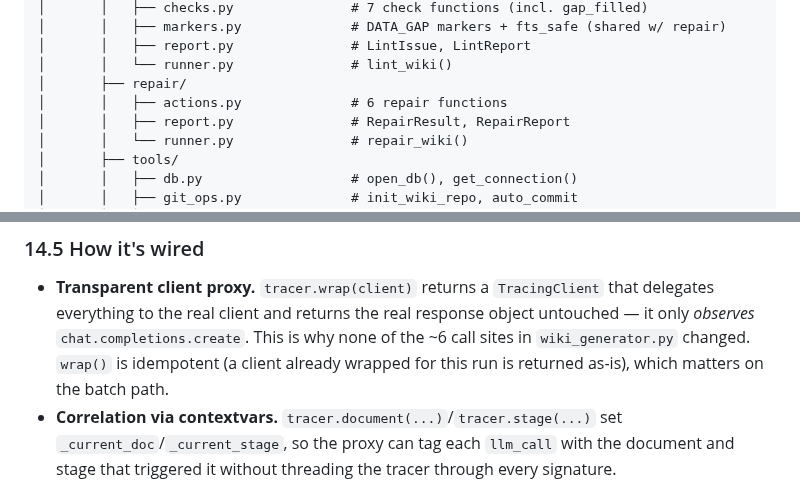
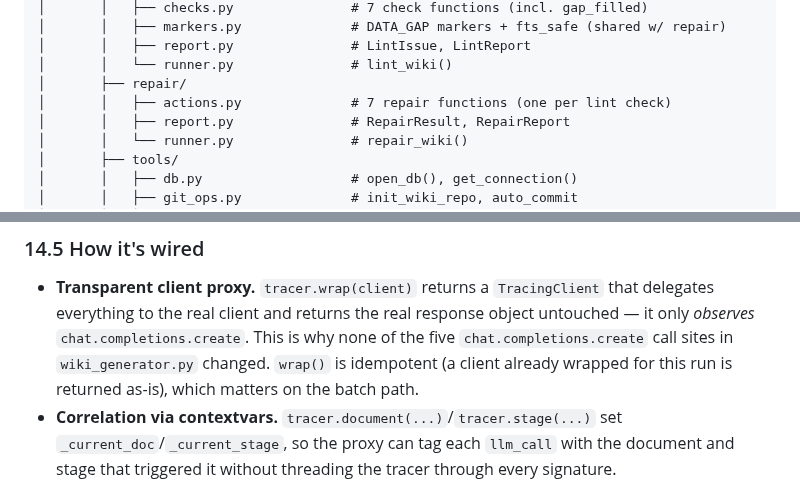
Before and after one commit to Clod/llmwiki-marimo, a Markdown page: docs/programmer_manual.md, 2 parts joined by grey strips. Drawn GitHub-style.

Commit message:
docs: fix two stale counts in programmer manual
- §3: actions.py has 7 repair functions, not 6 (repair_gap_filled pairs
  with the 7th gap_filled lint check; §3 already says "7 check functions").
- §14.5: wiki_generator.py has 5 chat.completions.create call sites, not ~6.

```diff
--- a/docs/programmer_manual.md
+++ b/docs/programmer_manual.md
@@ -198,7 +198,7 @@ llmwiki/
 │       │   ├── report.py               # LintIssue, LintReport
 │       │   └── runner.py               # lint_wiki()
 │       ├── repair/
-│       │   ├── actions.py              # 6 repair functions
+│       │   ├── actions.py              # 7 repair functions (one per lint check)
 │       │   ├── report.py               # RepairResult, RepairReport
 │       │   └── runner.py               # repair_wiki()
 │       ├── tools/
@@ -1062,7 +1062,7 @@ file is skipped (`ref` is `null`). So `WIKI_TRACE_CAPTURE=none` still lets you v
 - **Transparent client proxy.** `tracer.wrap(client)` returns a `TracingClient` that
   delegates everything to the real client and returns the real response object
   untouched — it only *observes* `chat.completions.create`. This is why none of the
-  ~6 call sites in `wiki_generator.py` changed. `wrap()` is idempotent (a client
+  five `chat.completions.create` call sites in `wiki_generator.py` changed. `wrap()` is idempotent (a client
   already wrapped for this run is returned as-is), which matters on the batch path.
 - **Correlation via contextvars.** `tracer.document(...)`/`tracer.stage(...)` set
   `_current_doc`/`_current_stage`, so the proxy can tag each `llm_call` with the
```
